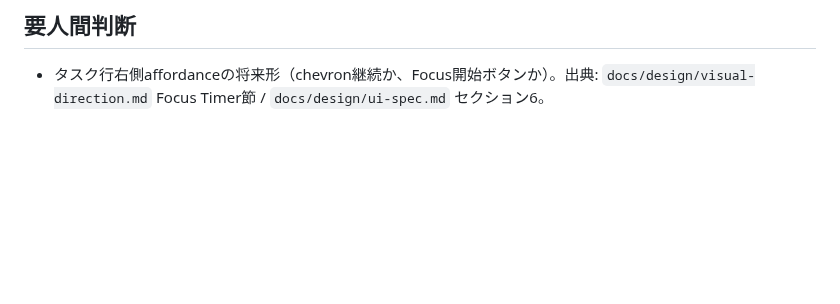
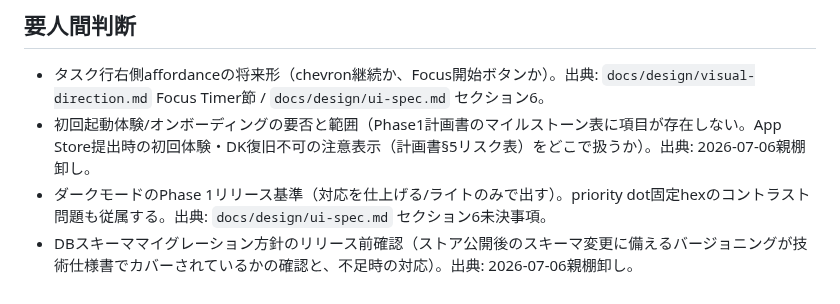
Before and after one commit to ouvill/todori, a Markdown page: docs/tasks/BACKLOG.md, the part around one of its changes. Rendered like a GitHub page; blank space fills up the shorter version.

Commit message:
docs(tasks): Phase1計画とのギャップ棚卸しをBACKLOGへ反映

```diff
--- a/docs/tasks/BACKLOG.md
+++ b/docs/tasks/BACKLOG.md
@@ -66,3 +77,6 @@
 ## 要人間判断
 
 - タスク行右側affordanceの将来形（chevron継続か、Focus開始ボタンか）。出典: `docs/design/visual-direction.md` Focus Timer節 / `docs/design/ui-spec.md` セクション6。
+- 初回起動体験/オンボーディングの要否と範囲（Phase1計画書のマイルストーン表に項目が存在しない。App Store提出時の初回体験・DK復旧不可の注意表示（計画書§5リスク表）をどこで扱うか）。出典: 2026-07-06親棚卸し。
+- ダークモードのPhase 1リリース基準（対応を仕上げる/ライトのみで出す）。priority dot固定hexのコントラスト問題も従属する。出典: `docs/design/ui-spec.md` セクション6未決事項。
+- DBスキーママイグレーション方針のリリース前確認（ストア公開後のスキーマ変更に備えるバージョニングが技術仕様書でカバーされているかの確認と、不足時の対応）。出典: 2026-07-06親棚卸し。
```
Also changed, not shown: other parts of docs/tasks/BACKLOG.md (+17 -6 lines), docs/design/ui-spec.md (+1 -0 lines).
